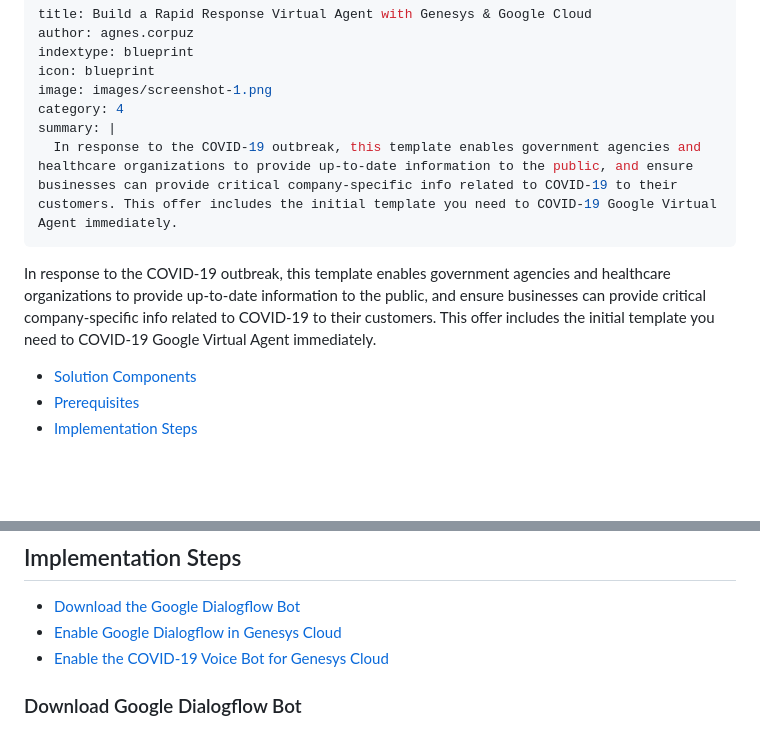
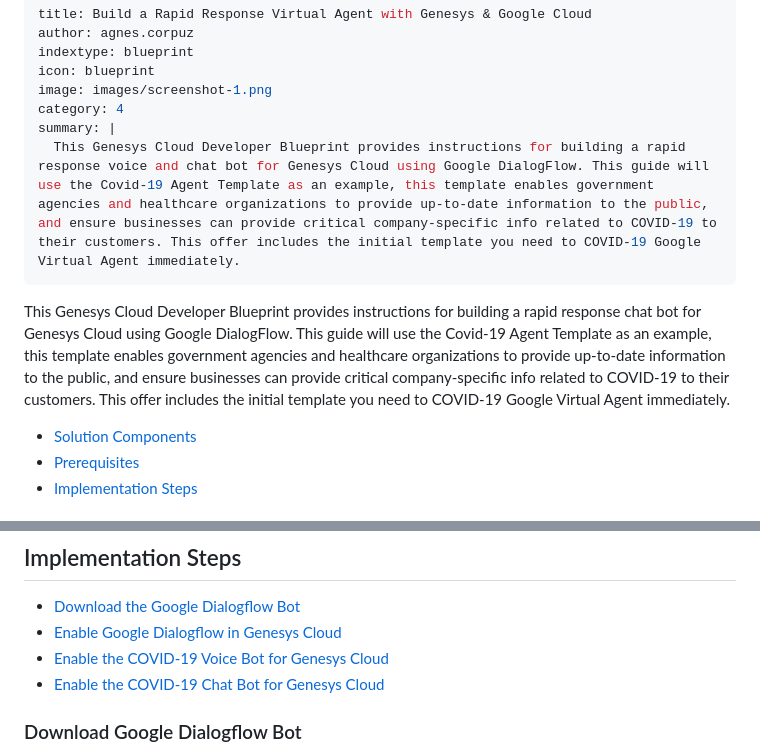
Before and after one commit to AgnesCorpuz/gc-rapid-response-virtual-agent-blueprint, a Markdown page: blueprint/index.md, 2 parts joined by grey strips. Drawn GitHub-style; blank space fills up the shorter version.

```diff
--- a/blueprint/index.md
+++ b/blueprint/index.md
@@ -6,10 +6,10 @@ icon: blueprint
 image: images/screenshot-1.png
 category: 4
 summary: |
-  In response to the COVID-19 outbreak, this template enables government agencies and healthcare organizations to provide up-to-date information to the public, and ensure businesses can provide critical company-specific info related to COVID-19 to their customers. This offer includes the initial template you need to COVID-19 Google Virtual Agent immediately.
+  This Genesys Cloud Developer Blueprint provides instructions for building a rapid response voice and chat bot for Genesys Cloud using Google DialogFlow. This guide will use the Covid-19 Agent Template as an example, this template enables government agencies and healthcare organizations to provide up-to-date information to the public, and ensure businesses can provide critical company-specific info related to COVID-19 to their customers. This offer includes the initial template you need to COVID-19 Google Virtual Agent immediately.
 ---
 
-In response to the COVID-19 outbreak, this template enables government agencies and healthcare organizations to provide up-to-date information to the public, and ensure businesses can provide critical company-specific info related to COVID-19 to their customers. This offer includes the initial template you need to COVID-19 Google Virtual Agent immediately.
+This Genesys Cloud Developer Blueprint provides instructions for building a rapid response chat bot for Genesys Cloud using Google DialogFlow. This guide will use the Covid-19 Agent Template as an example, this template enables government agencies and healthcare organizations to provide up-to-date information to the public, and ensure businesses can provide critical company-specific info related to COVID-19 to their customers. This offer includes the initial template you need to COVID-19 Google Virtual Agent immediately.
 
 * [Solution Components](#Solution_Components)
 * [Prerequisites](#Prerequisites)
@@ -35,6 +35,7 @@ In response to the COVID-19 outbreak, this template enables government agencies
 * [Download the Google Dialogflow Bot](#Download_Google_Dialogflow_Bot)
 * [Enable Google Dialogflow in Genesys Cloud](#Enable_Google_Dialogflow_in_Genesys_Cloud)
 * [Enable the COVID-19 Voice Bot for Genesys Cloud](#Enable_the_COVID-19_Voice_Bot_for_Genesys_Cloud)
+* [Enable the COVID-19 Chat Bot for Genesys Cloud](#Enable_the_COVID-19_Chat_Bot_for_Genesys_Cloud)
 
 ### Download Google Dialogflow Bot
 1. Download the following zip files [here](https://github.com/GoogleCloudPlatform/covid19-rapid-response-demo/tree/master/agent-template):
```
Also changed, not shown: other parts of blueprint/index.md (+31 -2 lines), blueprint/images/chat-with-rapid-response-agent.jpg (added), 3 other files.
